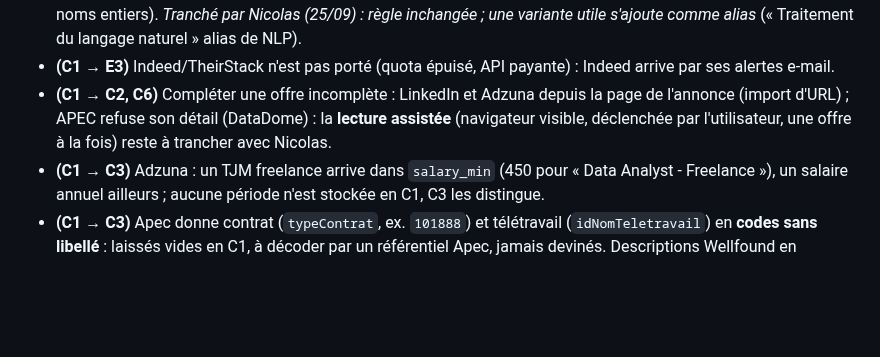
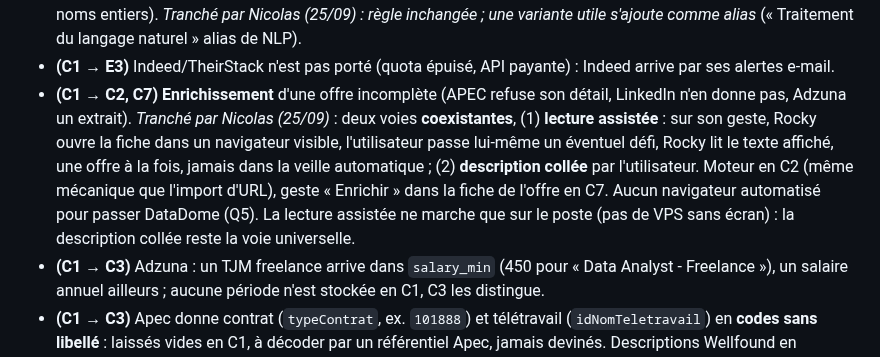
Before and after one commit to nicolasbour2018-dot/Rocky_assistant_job, a Markdown page: docs/rocky-refonte-plan-v2.md, the part around the change. GitHub-like rendering; blank space fills up the shorter version.

Commit message:
docs(C1): record the enrichment decision for incomplete offers
Assisted reading in a visible browser and pasted description, side by side;
engine in C2, "Enrichir" action in C7; no automated browser against DataDome.

Co-Authored-By: Claude Opus 5.5 <noreply@anthropic.com>

```diff
--- a/docs/rocky-refonte-plan-v2.md
+++ b/docs/rocky-refonte-plan-v2.md
@@ -312,9 +312,13 @@ Ne comparer des périodes qu'une fois dénominateurs et qualité des événement
   noms entiers). *Tranché par Nicolas (25/09) : règle inchangée ; une variante utile s'ajoute comme alias*
   (« Traitement du langage naturel » alias de NLP).
 - **(C1 → E3)** Indeed/TheirStack n'est pas porté (quota épuisé, API payante) : Indeed arrive par ses alertes e-mail.
-- **(C1 → C2, C6)** Compléter une offre incomplète : LinkedIn et Adzuna depuis la page de l'annonce (import d'URL) ;
-  APEC refuse son détail (DataDome) : la **lecture assistée** (navigateur visible, déclenchée par l'utilisateur, une
-  offre à la fois) reste à trancher avec Nicolas.
+- **(C1 → C2, C7)** **Enrichissement** d'une offre incomplète (APEC refuse son détail, LinkedIn n'en donne pas, Adzuna
+  un extrait). *Tranché par Nicolas (25/09)* : deux voies **coexistantes**, (1) **lecture assistée** : sur son geste,
+  Rocky ouvre la fiche dans un navigateur visible, l'utilisateur passe lui-même un éventuel défi, Rocky lit le texte
+  affiché, une offre à la fois, jamais dans la veille automatique ; (2) **description collée** par l'utilisateur.
+  Moteur en C2 (même mécanique que l'import d'URL), geste « Enrichir » dans la fiche de l'offre en C7. Aucun
+  navigateur automatisé pour passer DataDome (Q5). La lecture assistée ne marche que sur le poste (pas de VPS sans
+  écran) : la description collée reste la voie universelle.
 - **(C1 → C3)** Adzuna : un TJM freelance arrive dans `salary_min` (450 pour « Data Analyst - Freelance »), un salaire
   annuel ailleurs ; aucune période n'est stockée en C1, C3 les distingue.
 - **(C1 → C3)** Apec donne contrat (`typeContrat`, ex. `101888`) et télétravail (`idNomTeletravail`) en **codes
```
Also changed, not shown: docs/decisions/C1-sources.md (+1 -1 lines).
